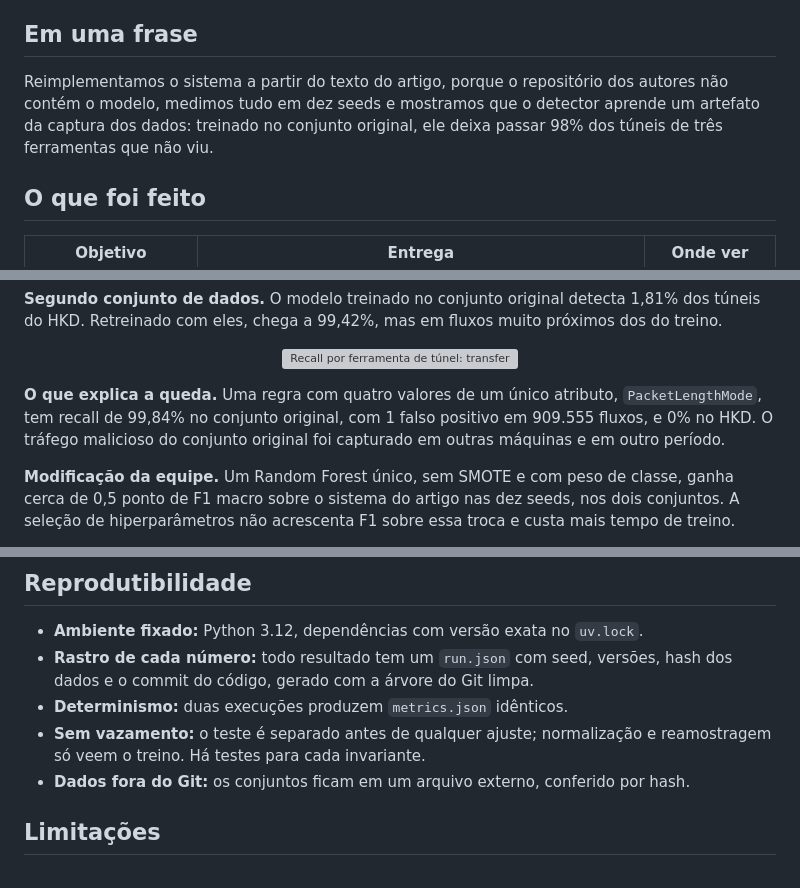
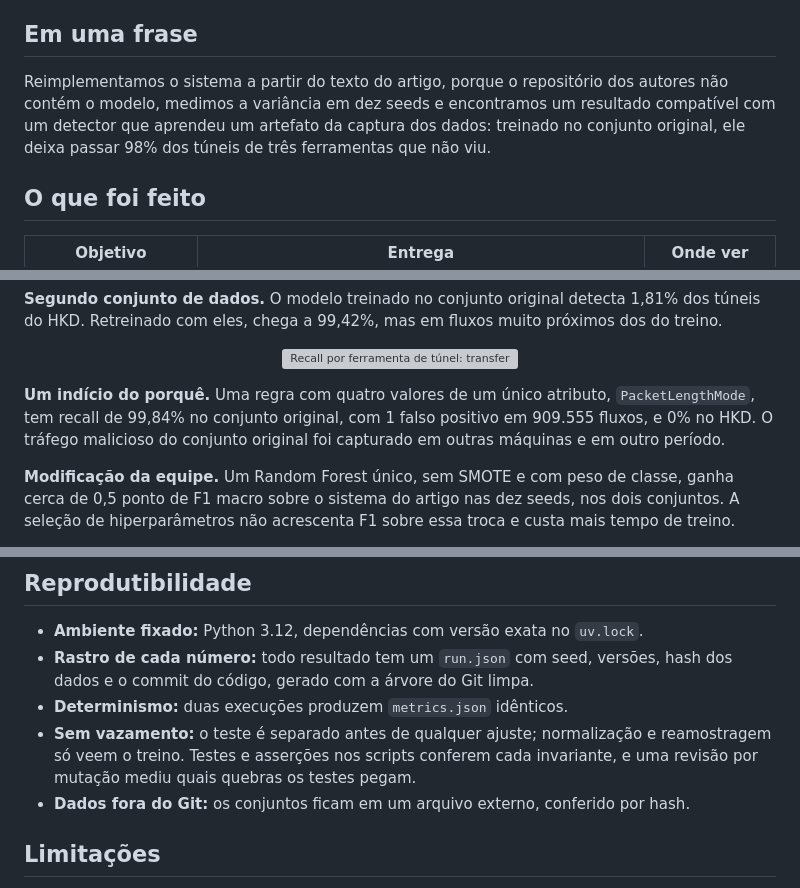
Before and after one commit to BrenoRev/Tecnicas_Ataque_Deteccao_Intrusao, a Markdown page: README.md, 3 parts joined by grey strips. Drawn GitHub-style; grey boxes are pictures that could not be loaded.

Commit message:
docs: grava a revisão final e ajusta afirmações do README

```diff
--- a/README.md
+++ b/README.md
@@ -19,7 +19,7 @@ Projeto da disciplina **CIN0114, Técnicas de Ataque e Detecção de Intrusão**
 
 ## Em uma frase
 
-Reimplementamos o sistema a partir do texto do artigo, porque o repositório dos autores não contém o modelo, medimos tudo em dez seeds e mostramos que o detector aprende um artefato da captura dos dados: treinado no conjunto original, ele deixa passar 98% dos túneis de três ferramentas que não viu.
+Reimplementamos o sistema a partir do texto do artigo, porque o repositório dos autores não contém o modelo, medimos a variância em dez seeds e encontramos um resultado compatível com um detector que aprendeu um artefato da captura dos dados: treinado no conjunto original, ele deixa passar 98% dos túneis de três ferramentas que não viu.
 
 ## O que foi feito
 
@@ -70,7 +70,7 @@ O artigo traz duas passagens sobre a profundidade das árvores: profundidade má
   <img src="project/report/figures/segundo_recall_ferramenta.png" width="70%" alt="Recall por ferramenta de túnel: transferência e retreino">
 </p>
 
-**O que explica a queda.** Uma regra com quatro valores de um único atributo, `PacketLengthMode`, tem recall de 99,84% no conjunto original, com 1 falso positivo em 909.555 fluxos, e 0% no HKD. O tráfego malicioso do conjunto original foi capturado em outras máquinas e em outro período.
+**Um indício do porquê.** Uma regra com quatro valores de um único atributo, `PacketLengthMode`, tem recall de 99,84% no conjunto original, com 1 falso positivo em 909.555 fluxos, e 0% no HKD. O tráfego malicioso do conjunto original foi capturado em outras máquinas e em outro período.
 
 **Modificação da equipe.** Um Random Forest único, sem SMOTE e com peso de classe, ganha cerca de 0,5 ponto de F1 macro sobre o sistema do artigo nas dez seeds, nos dois conjuntos. A seleção de hiperparâmetros não acrescenta F1 sobre essa troca e custa mais tempo de treino.
 
@@ -123,7 +123,7 @@ O desenvolvimento usou um assistente de IA, com uso aprovado na disciplina; as r
 - **Ambiente fixado:** Python 3.12, dependências com versão exata no `uv.lock`.
 - **Rastro de cada número:** todo resultado tem um `run.json` com seed, versões, hash dos dados e o commit do código, gerado com a árvore do Git limpa.
 - **Determinismo:** duas execuções produzem `metrics.json` idênticos.
-- **Sem vazamento:** o teste é separado antes de qualquer ajuste; normalização e reamostragem só veem o treino. Há testes para cada invariante.
+- **Sem vazamento:** o teste é separado antes de qualquer ajuste; normalização e reamostragem só veem o treino. Testes e asserções nos scripts conferem cada invariante, e uma revisão por mutação mediu quais quebras os testes pegam.
 - **Dados fora do Git:** os conjuntos ficam em um arquivo externo, conferido por hash.
 
 ## Limitações
```
Also changed, not shown: planejamento/plan/REVISAO-FINAL.md (added, +96 -0 lines).
